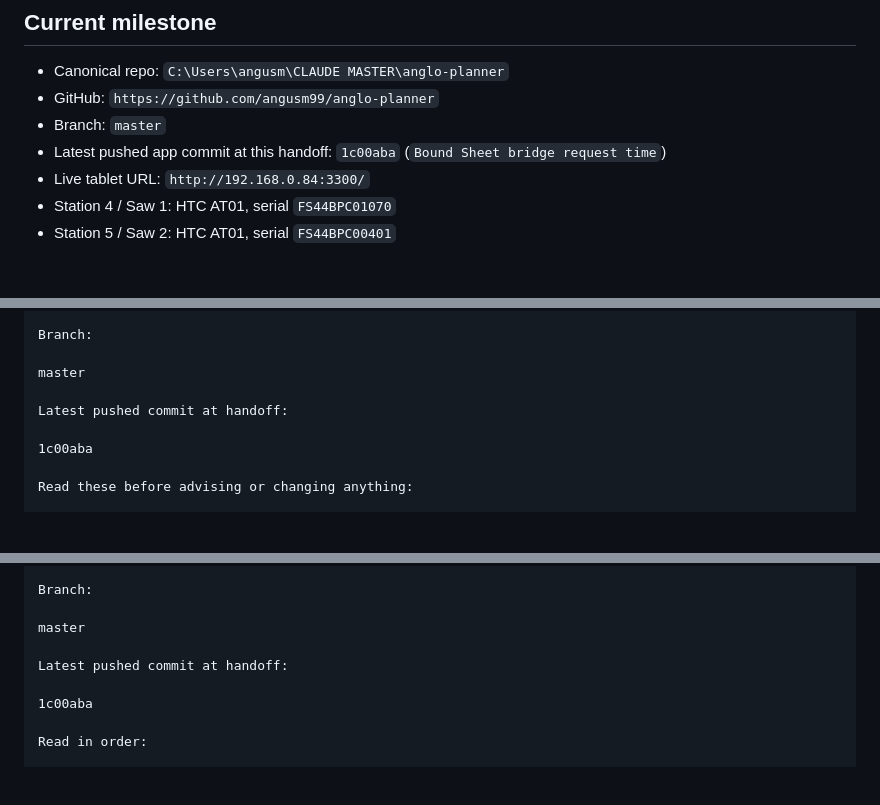
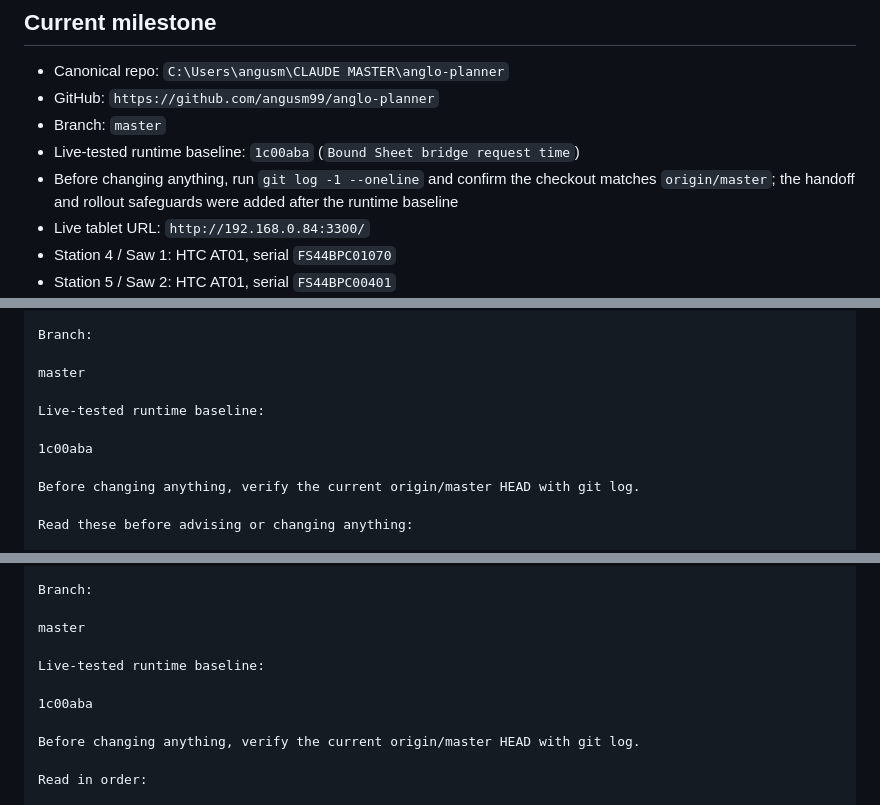
Before and after one commit to angusm99/anglo-planner, a Markdown page: AGENT_START_PROMPTS.md, 3 parts joined by grey strips. Drawn GitHub-style; blank space fills up the shorter version.

Commit message:
Make tablet handoff baseline durable

```diff
--- a/AGENT_START_PROMPTS.md
+++ b/AGENT_START_PROMPTS.md
@@ -12,7 +12,10 @@ changes.
 - Canonical repo: `C:\Users\angusm\CLAUDE MASTER\anglo-planner`
 - GitHub: `https://github.com/angusm99/anglo-planner`
 - Branch: `master`
-- Latest pushed app commit at this handoff: `1c00aba` (`Bound Sheet bridge request time`)
+- Live-tested runtime baseline: `1c00aba` (`Bound Sheet bridge request time`)
+- Before changing anything, run `git log -1 --oneline` and confirm the checkout
+  matches `origin/master`; the handoff and rollout safeguards were added after
+  the runtime baseline
 - Live tablet URL: `http://192.168.0.84:3300/`
 - Station 4 / Saw 1: HTC AT01, serial `FS44BPC01070`
 - Station 5 / Saw 2: HTC AT01, serial `FS44BPC00401`
@@ -80,9 +83,11 @@ Branch:
 
 master
 
-Latest pushed commit at handoff:
+Live-tested runtime baseline:
 
 1c00aba
+
+Before changing anything, verify the current origin/master HEAD with git log.
 
 Read these before advising or changing anything:
 
@@ -137,9 +142,11 @@ Branch:
 
 master
 
-Latest pushed commit at handoff:
+Live-tested runtime baseline:
 
 1c00aba
+
+Before changing anything, verify the current origin/master HEAD with git log.
 
 Read in order:
 
```
